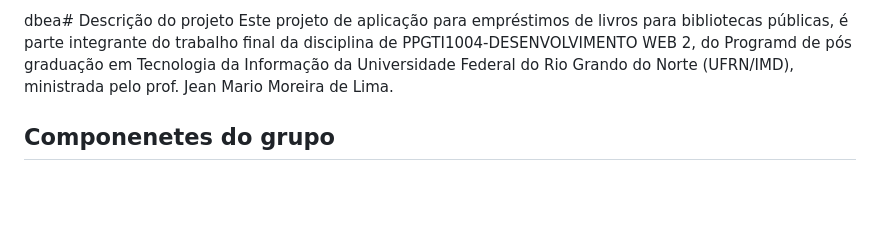
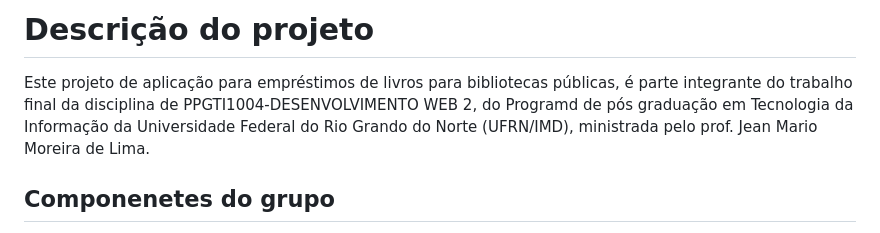
Before and after one commit to MarceloPinto350/bibpub, a Markdown page: README.md, the part around the change. GitHub-like rendering; blank space fills up the shorter version.

Commit message:
Update README.md
Ajuste no título

```diff
--- a/README.md
+++ b/README.md
@@ -1,4 +1,4 @@
-dbea# Descrição do projeto
+# Descrição do projeto
 Este projeto de aplicação para empréstimos de livros para bibliotecas públicas, é parte integrante do trabalho final da disciplina de PPGTI1004-DESENVOLVIMENTO WEB 2, do Programd de pós graduação em Tecnologia da Informação da Universidade Federal do Rio Grando do Norte (UFRN/IMD), ministrada pelo prof. Jean Mario Moreira de Lima.
 
 ## Componenetes do grupo
```
